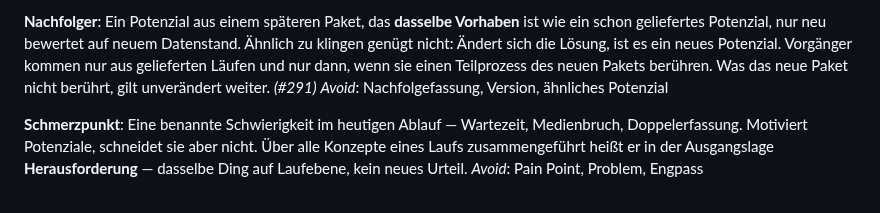
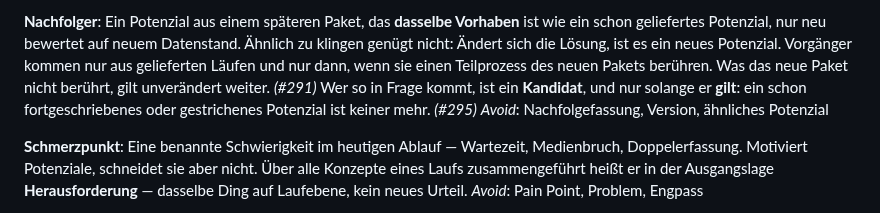
Before and after one commit to pg-coe-kmu/coe-factory, a Markdown page: bc2-strategic-advisor/CONTEXT.md, the part around the change. GitHub-like rendering.

```diff
--- a/bc2-strategic-advisor/CONTEXT.md
+++ b/bc2-strategic-advisor/CONTEXT.md
@@ -104,7 +104,8 @@ Ein Potenzial aus einem späteren Paket, das **dasselbe Vorhaben** ist wie ein s
 Potenzial, nur neu bewertet auf neuem Datenstand. Ähnlich zu klingen genügt nicht: Ändert sich
 die Lösung, ist es ein neues Potenzial. Vorgänger kommen nur aus gelieferten Läufen und nur dann,
 wenn sie einen Teilprozess des neuen Pakets berühren. Was das neue Paket nicht berührt, gilt
-unverändert weiter. *(#291)*
+unverändert weiter. *(#291)* Wer so in Frage kommt, ist ein **Kandidat**, und nur solange er
+**gilt**: ein schon fortgeschriebenes oder gestrichenes Potenzial ist keiner mehr. *(#295)*
 _Avoid_: Nachfolgefassung, Version, ähnliches Potenzial
 
 **Schmerzpunkt**:
```
Also changed, not shown: bc2-strategic-advisor/CLAUDE.md (+7 -0 lines), 1 other file.
